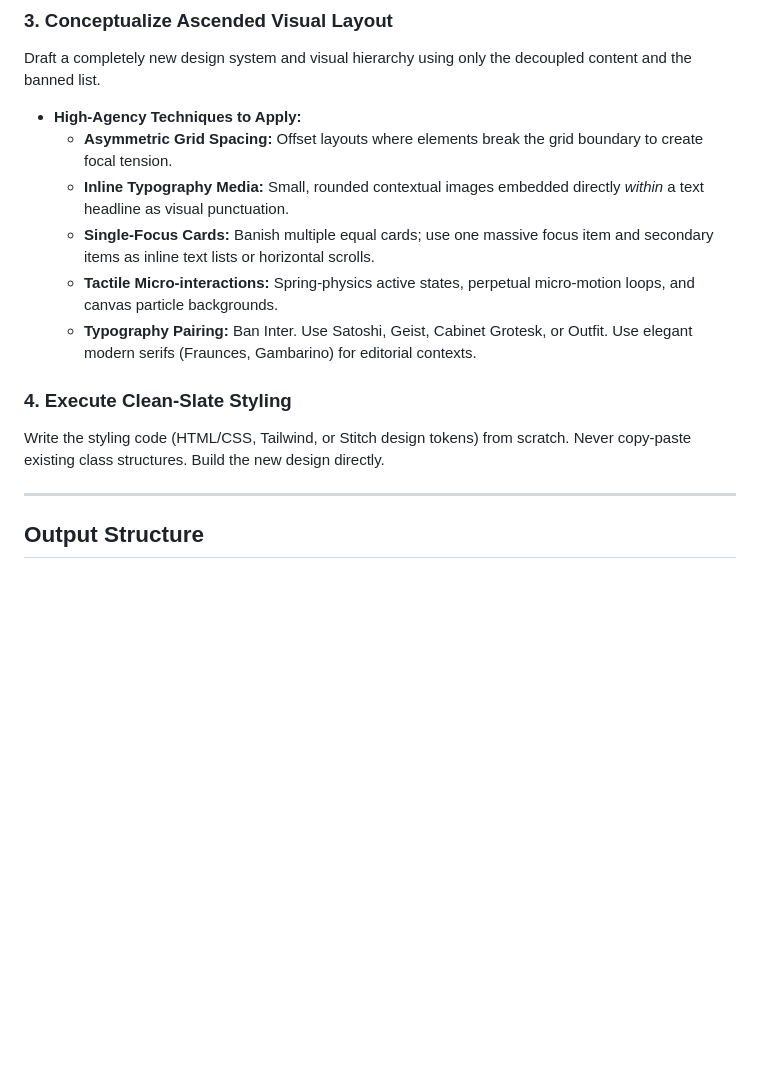
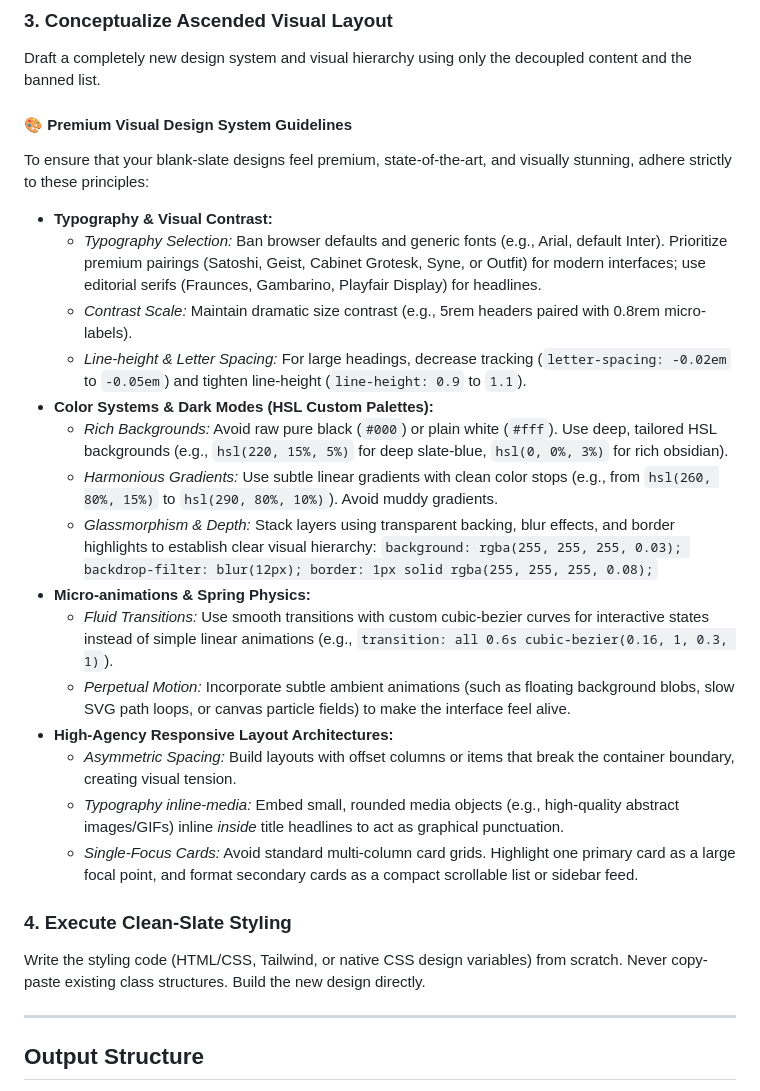
Before and after one commit to muhammadmaroof11/deanchor, a Markdown page: workflows/antigravity/deanchor-design.md, the part around the change. Drawn GitHub-style; blank space fills up the shorter version.

```diff
--- a/workflows/antigravity/deanchor-design.md
+++ b/workflows/antigravity/deanchor-design.md
@@ -31,15 +31,29 @@ Identify the patterns and templates used in the current screen and mark them as
 
 ### 3. Conceptualize Ascended Visual Layout
 Draft a completely new design system and visual hierarchy using only the decoupled content and the banned list.
-- **High-Agency Techniques to Apply:**
-  - **Asymmetric Grid Spacing:** Offset layouts where elements break the grid boundary to create focal tension.
-  - **Inline Typography Media:** Small, rounded contextual images embedded directly *within* a text headline as visual punctuation.
-  - **Single-Focus Cards:** Banish multiple equal cards; use one massive focus item and secondary items as inline text lists or horizontal scrolls.
-  - **Tactile Micro-interactions:** Spring-physics active states, perpetual micro-motion loops, and canvas particle backgrounds.
-  - **Typography Pairing:** Ban Inter. Use Satoshi, Geist, Cabinet Grotesk, or Outfit. Use elegant modern serifs (Fraunces, Gambarino) for editorial contexts.
+
+#### 🎨 Premium Visual Design System Guidelines
+To ensure that your blank-slate designs feel premium, state-of-the-art, and visually stunning, adhere strictly to these principles:
+
+*   **Typography & Visual Contrast:**
+    *   *Typography Selection:* Ban browser defaults and generic fonts (e.g., Arial, default Inter). Prioritize premium pairings (Satoshi, Geist, Cabinet Grotesk, Syne, or Outfit) for modern interfaces; use editorial serifs (Fraunces, Gambarino, Playfair Display) for headlines.
+    *   *Contrast Scale:* Maintain dramatic size contrast (e.g., 5rem headers paired with 0.8rem micro-labels).
+    *   *Line-height & Letter Spacing:* For large headings, decrease tracking (`letter-spacing: -0.02em` to `-0.05em`) and tighten line-height (`line-height: 0.9` to `1.1`).
+*   **Color Systems & Dark Modes (HSL Custom Palettes):**
+    *   *Rich Backgrounds:* Avoid raw pure black (`#000`) or plain white (`#fff`). Use deep, tailored HSL backgrounds (e.g., `hsl(220, 15%, 5%)` for deep slate-blue, `hsl(0, 0%, 3%)` for rich obsidian).
+    *   *Harmonious Gradients:* Use subtle linear gradients with clean color stops (e.g., from `hsl(260, 80%, 15%)` to `hsl(290, 80%, 10%)`). Avoid muddy gradients.
+    *   *Glassmorphism & Depth:* Stack layers using transparent backing, blur effects, and border highlights to establish clear visual hierarchy:
+        `background: rgba(255, 255, 255, 0.03); backdrop-filter: blur(12px); border: 1px solid rgba(255, 255, 255, 0.08);`
+*   **Micro-animations & Spring Physics:**
+    *   *Fluid Transitions:* Use smooth transitions with custom cubic-bezier curves for interactive states instead of simple linear animations (e.g., `transition: all 0.6s cubic-bezier(0.16, 1, 0.3, 1)`).
+    *   *Perpetual Motion:* Incorporate subtle ambient animations (such as floating background blobs, slow SVG path loops, or canvas particle fields) to make the interface feel alive.
+*   **High-Agency Responsive Layout Architectures:**
+    *   *Asymmetric Spacing:* Build layouts with offset columns or items that break the container boundary, creating visual tension.
+    *   *Typography inline-media:* Embed small, rounded media objects (e.g., high-quality abstract images/GIFs) inline *inside* title headlines to act as graphical punctuation.
+    *   *Single-Focus Cards:* Avoid standard multi-column card grids. Highlight one primary card as a large focal point, and format secondary cards as a compact scrollable list or sidebar feed.
 
 ### 4. Execute Clean-Slate Styling
-Write the styling code (HTML/CSS, Tailwind, or Stitch design tokens) from scratch. Never copy-paste existing class structures. Build the new design directly.
+Write the styling code (HTML/CSS, Tailwind, or native CSS design variables) from scratch. Never copy-paste existing class structures. Build the new design directly.
 
 ---
 
```
Also changed, not shown: workflows/antigravity/deanchor-sec.md (added, +70 -0 lines).
